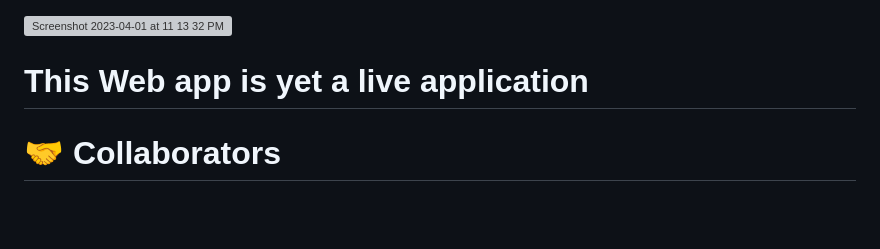
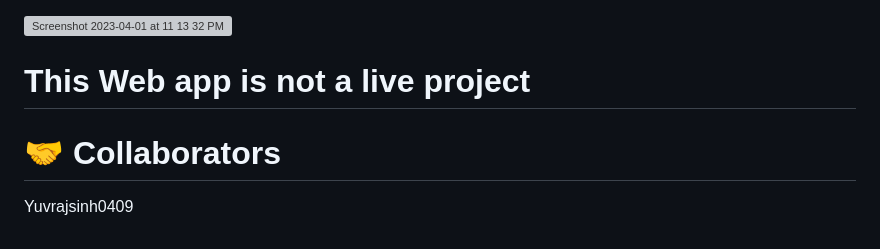
Before and after one commit to DhairyaBhavsar07/Student-Participation-Certificate-Webapp, a Markdown page: README.md, the part around the change. Rendered like a GitHub page; blank space fills up the shorter version; grey boxes are pictures that could not be loaded.

```diff
--- a/README.md
+++ b/README.md
@@ -54,6 +54,7 @@ This Web app targets two categories of users: Students and Faculties.
 8. Individual view page
 <img width="706" alt="Screenshot 2023-04-01 at 11 13 32 PM" src="https://user-images.githubusercontent.com/96867564/229306605-31dc253e-593d-4623-8509-9f0c78561e4a.png">
 
-# This Web app is yet a live application
+# This Web app is not a live project
 
 # 🤝 Collaborators
+Yuvrajsinh0409
```
